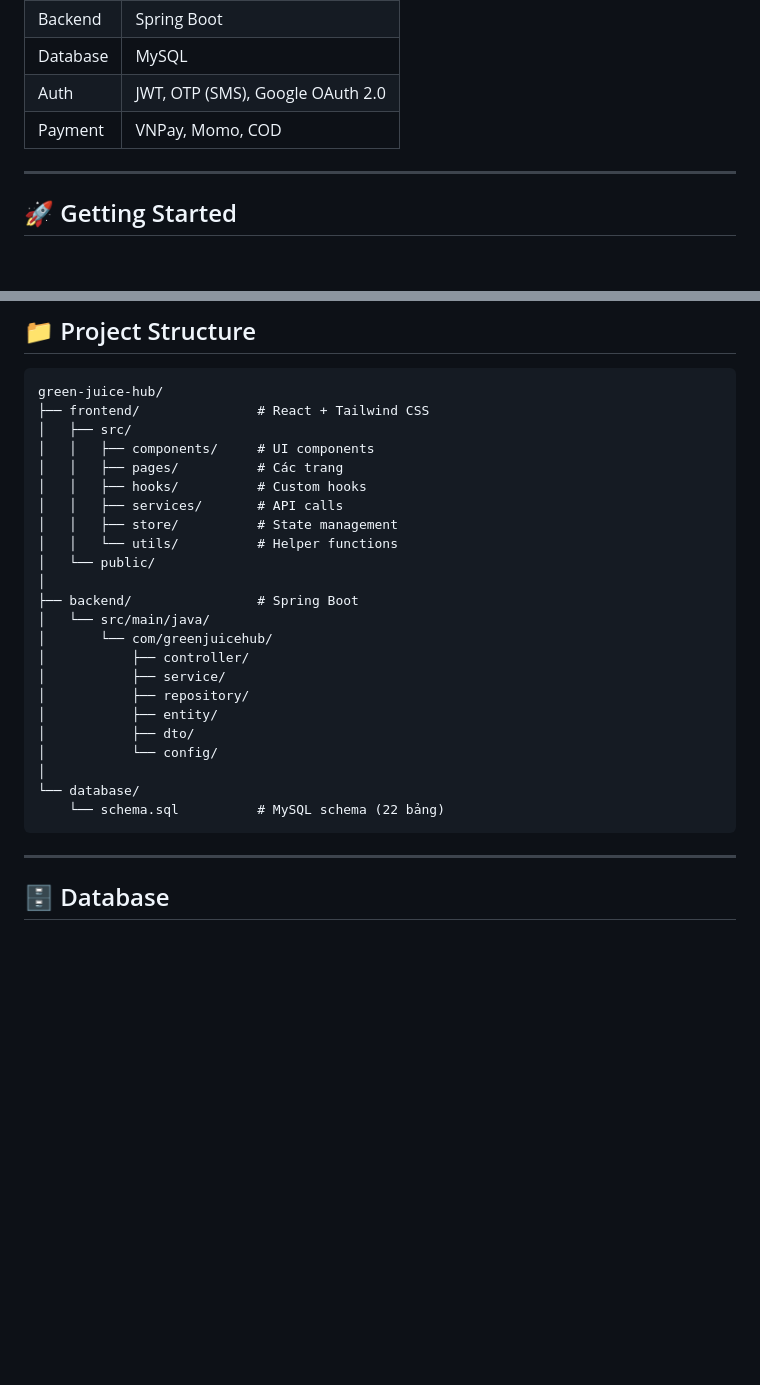
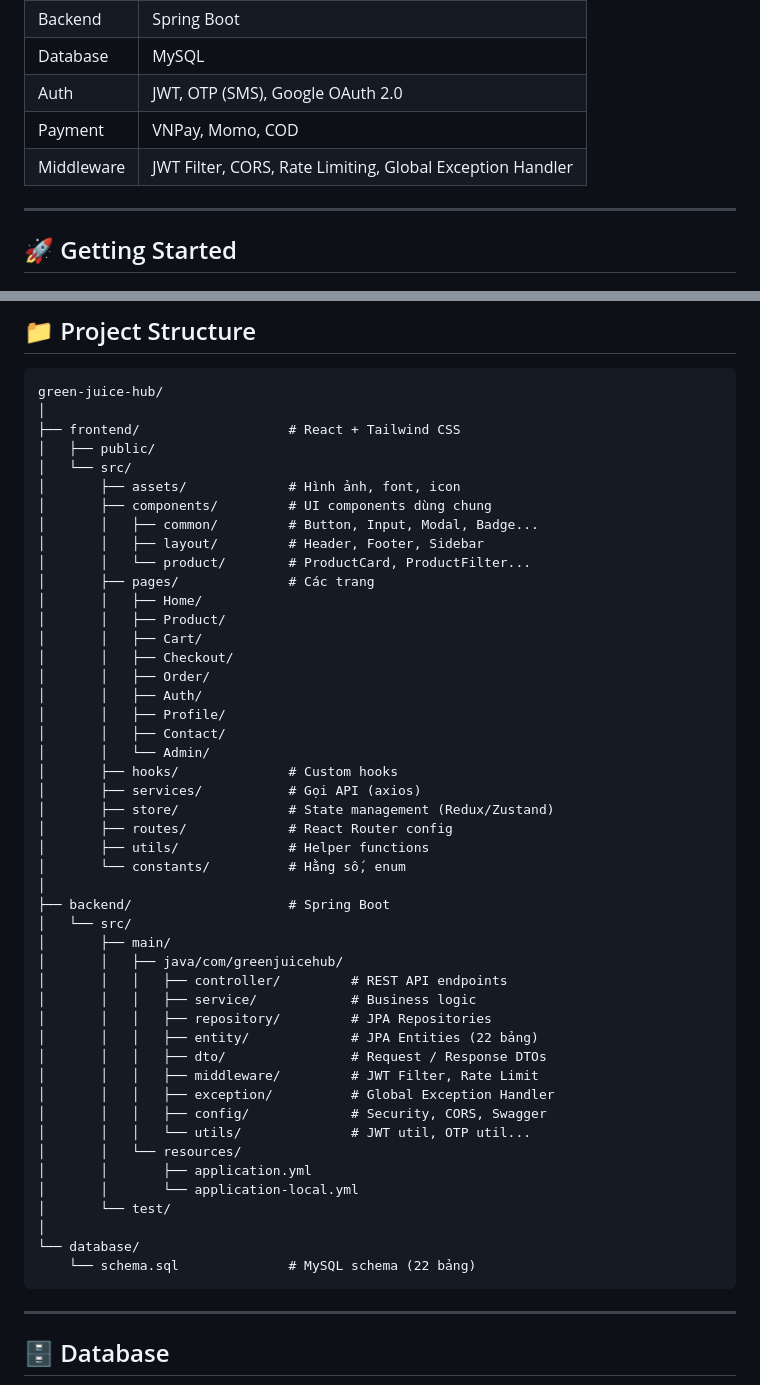
Before and after one commit to huyvu0607/green-juice-hub, a Markdown page: README.md, 2 parts joined by grey strips. GitHub-like rendering; blank space fills up the shorter version.

````diff
--- a/README.md
+++ b/README.md
@@ -53,6 +53,7 @@
 | Database | MySQL |
 | Auth | JWT, OTP (SMS), Google OAuth 2.0 |
 | Payment | VNPay, Momo, COD |
+| Middleware | JWT Filter, CORS, Rate Limiting, Global Exception Handler |
 
 ---
 
@@ -92,28 +93,52 @@ mysql -u root -p < database/schema.sql
 
 ```
 green-juice-hub/
-├── frontend/               # React + Tailwind CSS
-│   ├── src/
-│   │   ├── components/     # UI components
-│   │   ├── pages/          # Các trang
-│   │   ├── hooks/          # Custom hooks
-│   │   ├── services/       # API calls
-│   │   ├── store/          # State management
-│   │   └── utils/          # Helper functions
-│   └── public/
 │
-├── backend/                # Spring Boot
-│   └── src/main/java/
-│       └── com/greenjuicehub/
-│           ├── controller/
-│           ├── service/
-│           ├── repository/
-│           ├── entity/
-│           ├── dto/
-│           └── config/
+├── frontend/                   # React + Tailwind CSS
+│   ├── public/
+│   └── src/
+│       ├── assets/             # Hình ảnh, font, icon
+│       ├── components/         # UI components dùng chung
+│       │   ├── common/         # Button, Input, Modal, Badge...
+│       │   ├── layout/         # Header, Footer, Sidebar
+│       │   └── product/        # ProductCard, ProductFilter...
+│       ├── pages/              # Các trang
+│       │   ├── Home/
+│       │   ├── Product/
+│       │   ├── Cart/
+│       │   ├── Checkout/
+│       │   ├── Order/
+│       │   ├── Auth/
+│       │   ├── Profile/
+│       │   ├── Contact/
+│       │   └── Admin/
+│       ├── hooks/              # Custom hooks
+│       ├── services/           # Gọi API (axios)
+│       ├── store/              # State management (Redux/Zustand)
+│       ├── routes/             # React Router config
+│       ├── utils/              # Helper functions
+│       └── constants/          # Hằng số, enum
+│
+├── backend/                    # Spring Boot
+│   └── src/
+│       ├── main/
+│       │   ├── java/com/greenjuicehub/
+│       │   │   ├── controller/         # REST API endpoints
+│       │   │   ├── service/            # Business logic
+│       │   │   ├── repository/         # JPA Repositories
+│       │   │   ├── entity/             # JPA Entities (22 bảng)
+│       │   │   ├── dto/                # Request / Response DTOs
+│       │   │   ├── middleware/         # JWT Filter, Rate Limit
+│       │   │   ├── exception/          # Global Exception Handler
+│       │   │   ├── config/             # Security, CORS, Swagger
+│       │   │   └── utils/              # JWT util, OTP util...
+│       │   └── resources/
+│       │       ├── application.yml
+│       │       └── application-local.yml
+│       └── test/
 │
 └── database/
-    └── schema.sql          # MySQL schema (22 bảng)
+    └── schema.sql              # MySQL schema (22 bảng)
 ```
 
 ---
````
